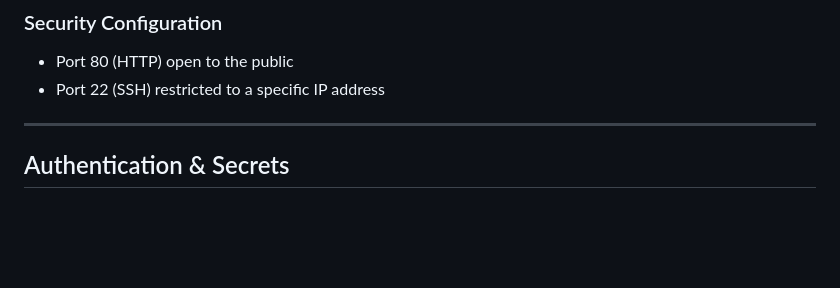
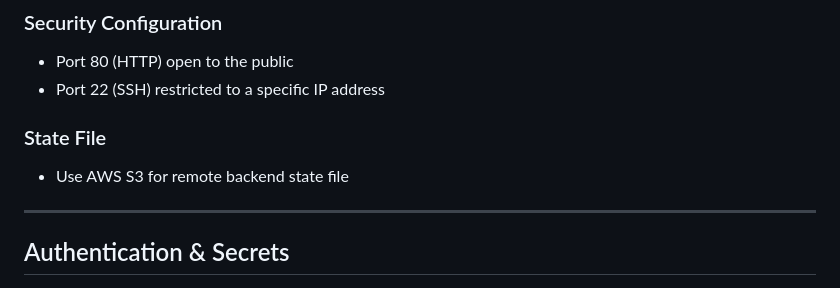
Before and after one commit to phyuhanthwe/devops-aws-terraform-cicd-pipeline, a Markdown page: README.md, the part around the change. Drawn GitHub-style; blank space fills up the shorter version.

```diff
--- a/README.md
+++ b/README.md
@@ -86,6 +86,8 @@ The CI/CD pipeline is implemented using GitHub Actions.
 * Port 80 (HTTP) open to the public
 * Port 22 (SSH) restricted to a specific IP address
 
+### State File
+* Use AWS S3 for remote backend state file
 ---
 
 ## Authentication & Secrets
```
